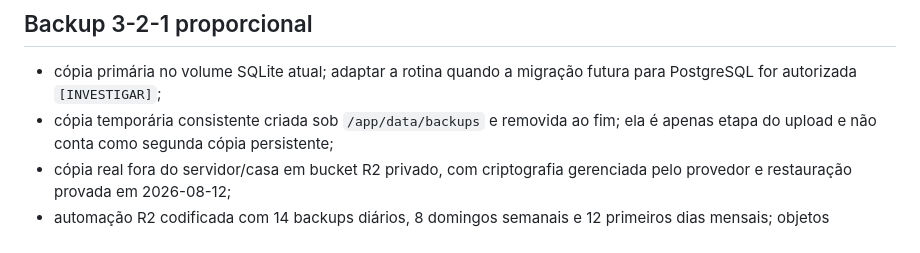
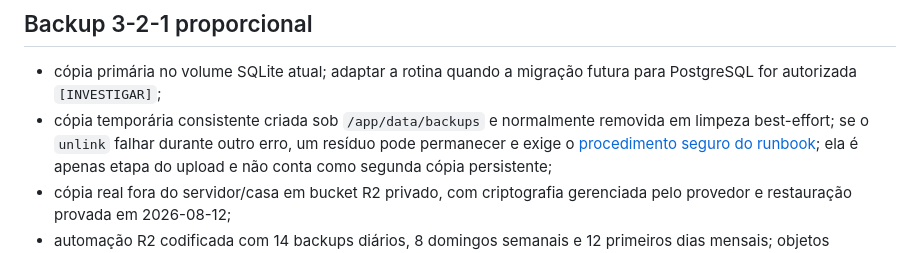
Before and after one commit to Ludsonfrancisco/finanpy, a Markdown page: docs/security-and-operations.md, the part around the change. Rendered like a GitHub page.

```diff
--- a/docs/security-and-operations.md
+++ b/docs/security-and-operations.md
@@ -97,7 +97,10 @@ nulo e o mesmo request ID, sem expor o texto da exceção.
 
 - cópia primária no volume SQLite atual; adaptar a rotina quando a migração
   futura para PostgreSQL for autorizada `[INVESTIGAR]`;
-- cópia temporária consistente criada sob `/app/data/backups` e removida ao fim;
+- cópia temporária consistente criada sob `/app/data/backups` e normalmente
+  removida em limpeza best-effort; se o `unlink` falhar durante outro erro, um
+  resíduo pode permanecer e exige o
+  [procedimento seguro do runbook](sprints/automatic-r2-backup.md#resíduo-temporário-depois-de-falha);
   ela é apenas etapa do upload e não conta como segunda cópia persistente;
 - cópia real fora do servidor/casa em bucket R2 privado, com criptografia gerenciada
   pelo provedor e restauração provada em 2026-08-12;
```
Also changed, not shown: docs/sprints/automatic-r2-backup.md (+25 -14 lines).
